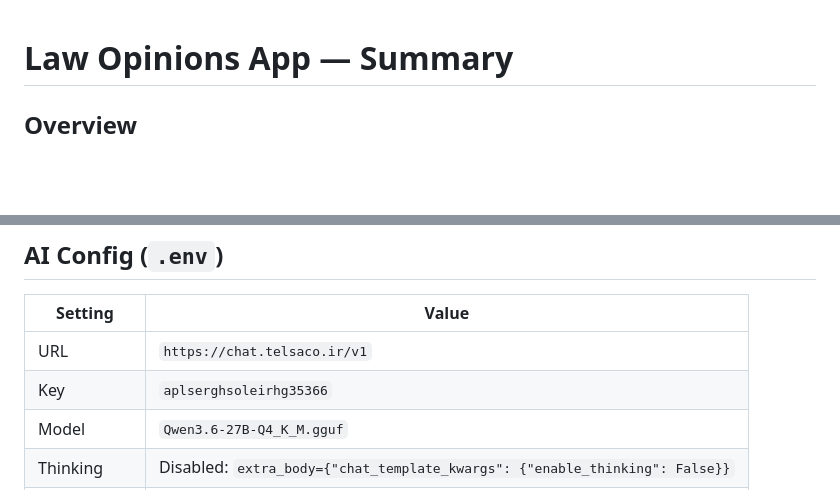
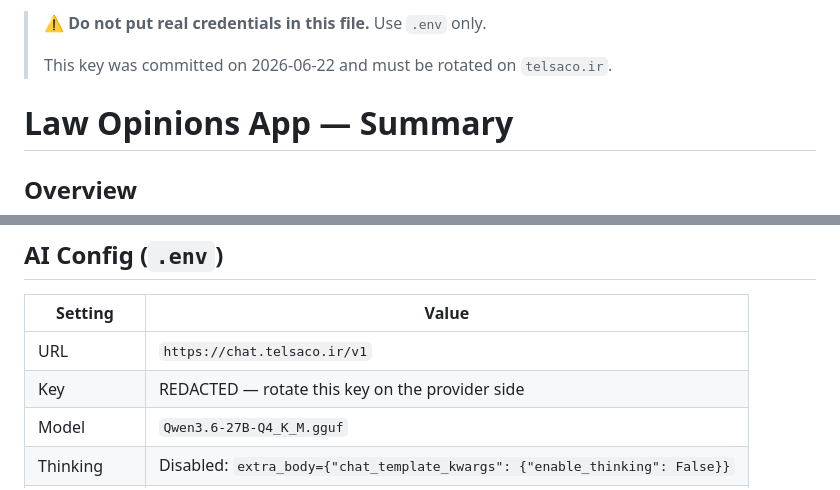
Before and after one commit to DaveTheBlazz/law, a Markdown page: summary.md, 2 parts joined by grey strips. GitHub-like rendering; blank space fills up the shorter version.

Commit message:
fix: remove leaked API key from summary.md
Key was committed in initial commit. Value replaced with REDACTED.
NOTE: This key MUST be rotated on telsaco.ir — code change alone does not invalidate it.

```diff
--- a/summary.md
+++ b/summary.md
@@ -1,3 +1,7 @@
+> ⚠️ **Do not put real credentials in this file.** Use `.env` only.
+>
+> This key was committed on 2026-06-22 and must be rotated on `telsaco.ir`.
+
 # Law Opinions App — Summary
 
 ## Overview
@@ -11,7 +15,7 @@ FastAPI web app for searching 12,239 Persian legal opinions (`opinions.csv` from
 | Setting | Value |
 |---|---|
 | URL | `https://chat.telsaco.ir/v1` |
-| Key | `aplserghsoleirhg35366` |
+| Key | REDACTED — rotate this key on the provider side |
 | Model | `Qwen3.6-27B-Q4_K_M.gguf` |
 | Thinking | Disabled: `extra_body={"chat_template_kwargs": {"enable_thinking": False}}` |
 | Embeddings | **Not supported** by server |
```
